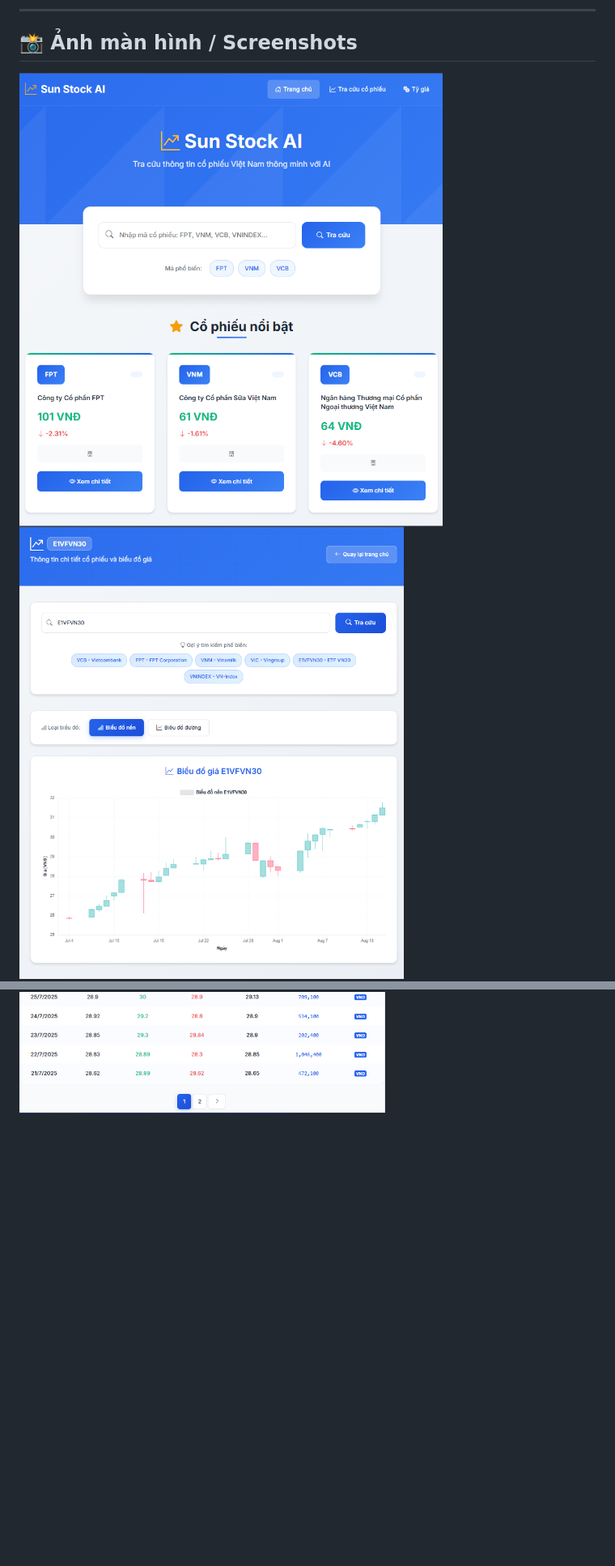
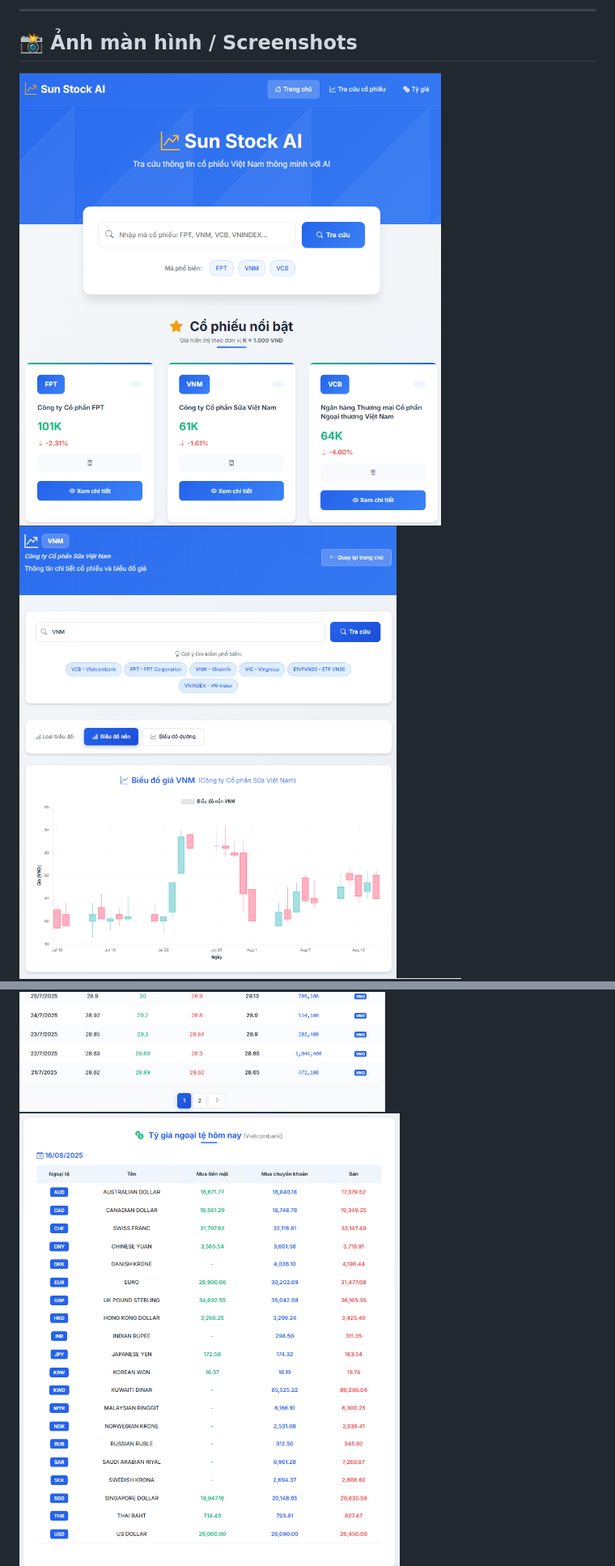
Before and after one commit to nhatnguyen94/sunstock-ai-vn, a Markdown page: README.md, 2 parts joined by grey strips. Shown: that part at 81% size. GitHub-like rendering; pictures changed too: public/images/Screenshot_1.png, public/images/Screenshot_2.png, public/images/Screenshot_6.png (added); blank space fills up the shorter version.

```diff
--- a/README.md
+++ b/README.md
@@ -70,4 +70,5 @@ Auto-update data, beautiful responsive UI, fast autocomplete for stock symbols.
 ![Screenshot](public/images/Screenshot_5.png)
 ![Screenshot](public/images/Screenshot_3.png)
 ![Screenshot](public/images/Screenshot_4.png)
+![Screenshot](public/images/Screenshot_6.png)
 ![Screenshot](public/images/Screenshot_7.png)
```
Also changed, not shown: other parts of README.md (+1 -0 lines), public/images/Screenshot_8.png (added), 2 other files.
